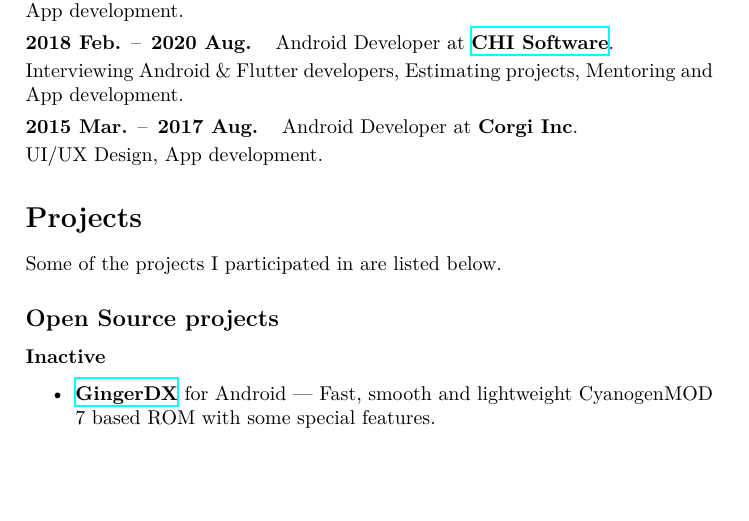
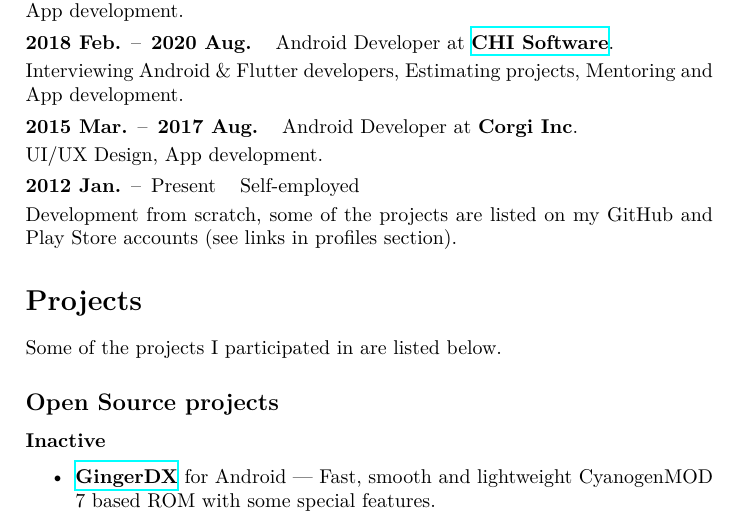
Before and after one commit to AChep/cv-latex, a LaTeX CV (cv.tex): part of page 2 of 4 before the commit and part of page 2 of 5 after it, cut so that both start at the same text, the shorter picture padded with empty space. Compiled offline with XeLaTeX.

Commit message:
Add personal projects to Experience section

```diff
--- a/cv.tex
+++ b/cv.tex
@@ -70,7 +70,11 @@
 	\begin{tabular}{@{}l@{\enspace--\enspace}ll}
 		\textbf{2015 Mar.} & \textbf{2017 Aug.} & Android Developer at \textbf{Corgi Inc}. \\
 	\end{tabular} \\[0.2em]
-	UI/UX Design, App development.
+	UI/UX Design, App development.   \\[0.4em]
+	\begin{tabular}{@{}l@{\enspace--\enspace}ll}
+		\textbf{2012 Jan.} & Present & Self-employed \\
+	\end{tabular} \\[0.2em]
+	Development from scratch, some of the projects are listed on my GitHub and Play Store accounts (see links in profiles section).
 
 	\section*{Projects}
 	Some of the projects I participated in are listed below.
```
